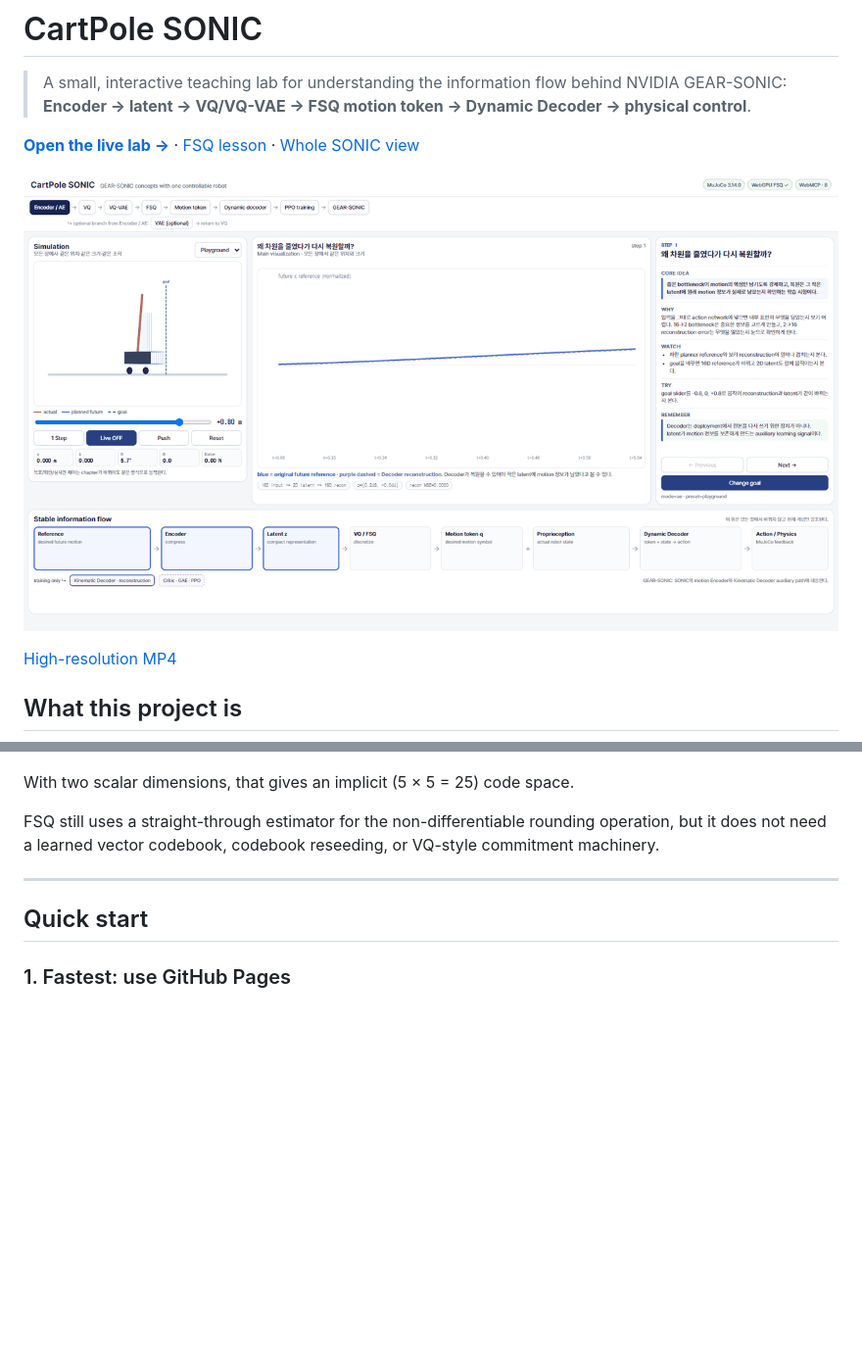
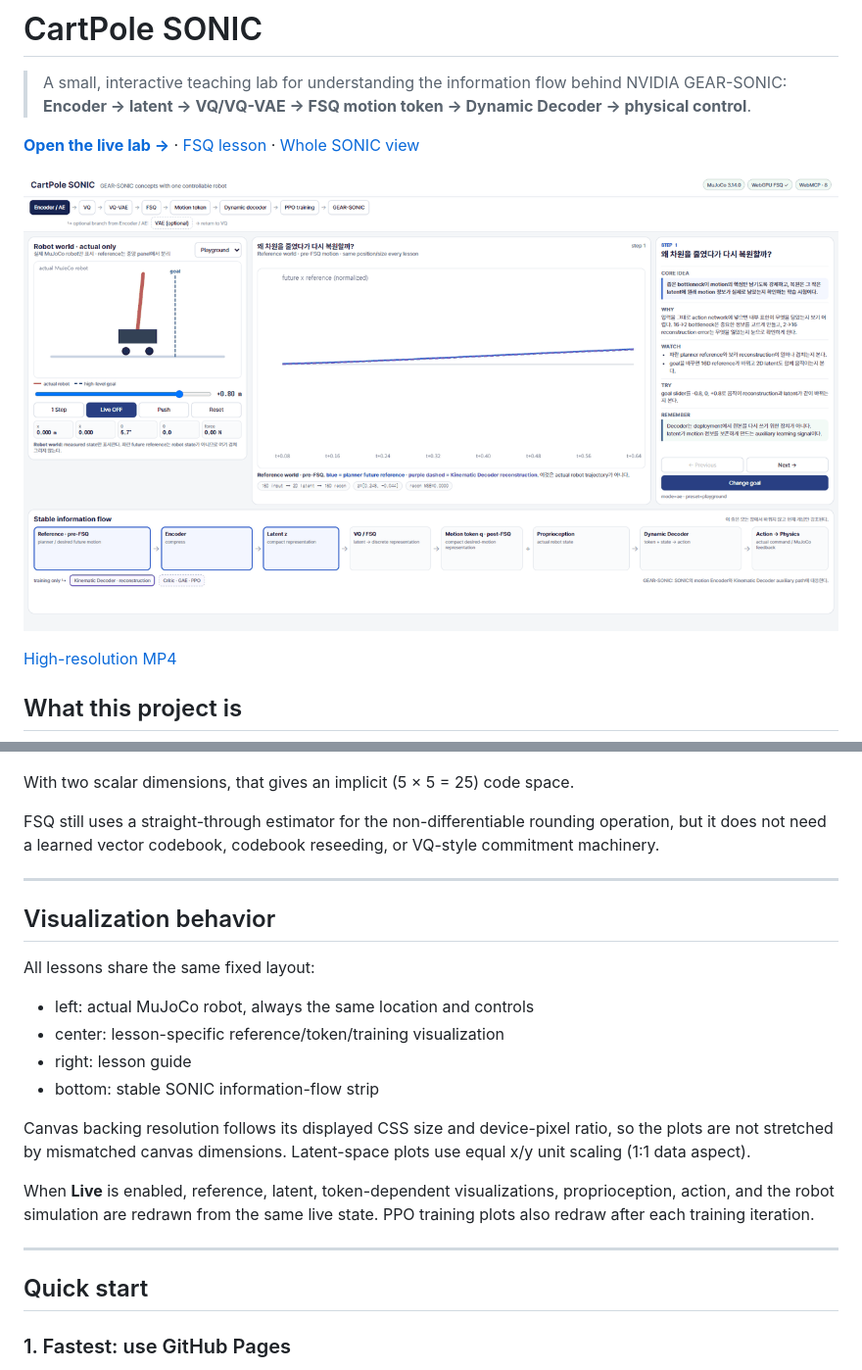
Before and after one commit to tinmanlab/cartpole-sonic, a Markdown page: README.md, 2 parts joined by grey strips. Shown at 98% size. Drawn GitHub-style; pictures changed too: media/cartpole-sonic-demo.gif; blank space fills up the shorter version.

Commit message:
Separate SONIC reference and robot worlds in live UI

```diff
--- a/README.md
+++ b/README.md
@@ -193,6 +236,21 @@ So each normalized scalar lands on:
 With two scalar dimensions, that gives an implicit (5 × 5 = 25) code space.
 
 FSQ still uses a straight-through estimator for the non-differentiable rounding operation, but it does not need a learned vector codebook, codebook reseeding, or VQ-style commitment machinery.
+
+---
+
+## Visualization behavior
+
+All lessons share the same fixed layout:
+
+- left: actual MuJoCo robot, always the same location and controls
+- center: lesson-specific reference/token/training visualization
+- right: lesson guide
+- bottom: stable SONIC information-flow strip
+
+Canvas backing resolution follows its displayed CSS size and device-pixel ratio, so the plots are not stretched by mismatched canvas dimensions. Latent-space plots use equal x/y unit scaling (1:1 data aspect).
+
+When **Live** is enabled, reference, latent, token-dependent visualizations, proprioception, action, and the robot simulation are redrawn from the same live state. PPO training plots also redraw after each training iteration.
 
 ---
 
```
Also changed, not shown: other parts of README.md (+43 -0 lines), 5 other files.
